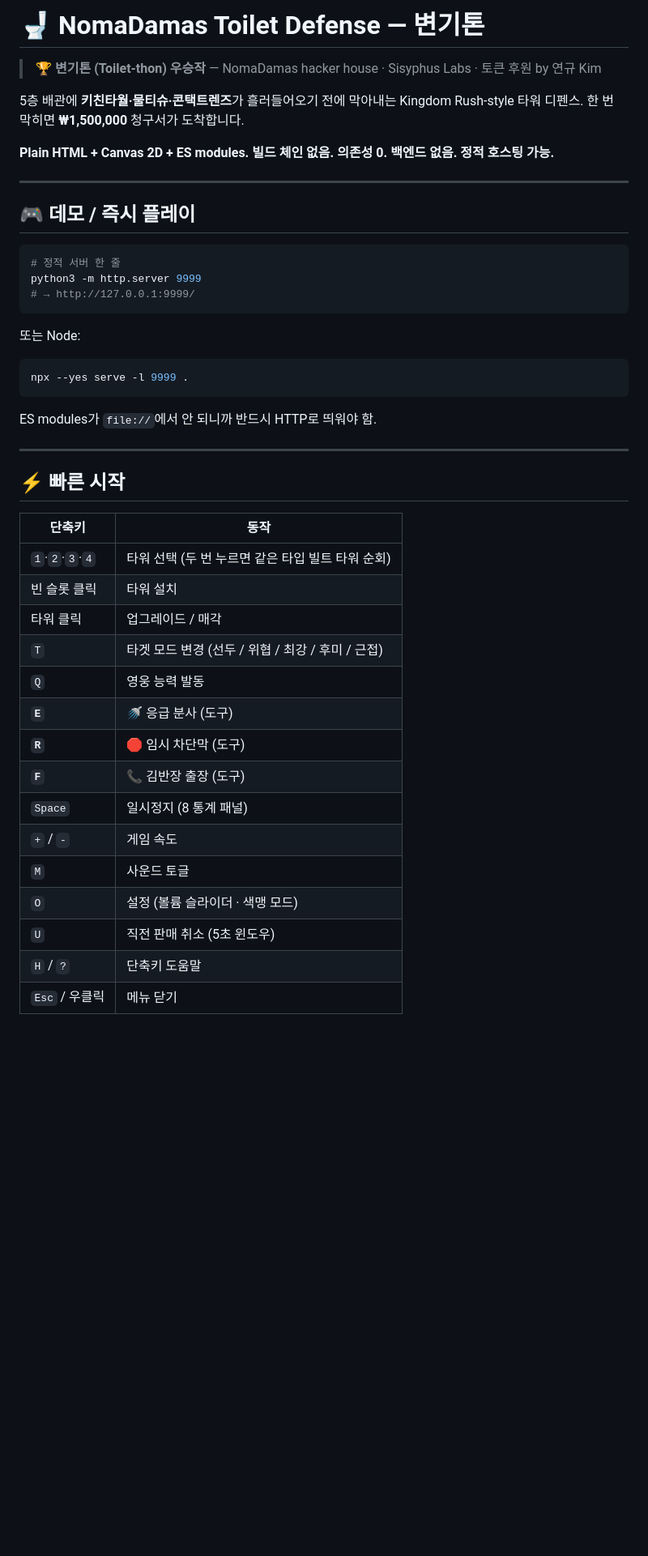
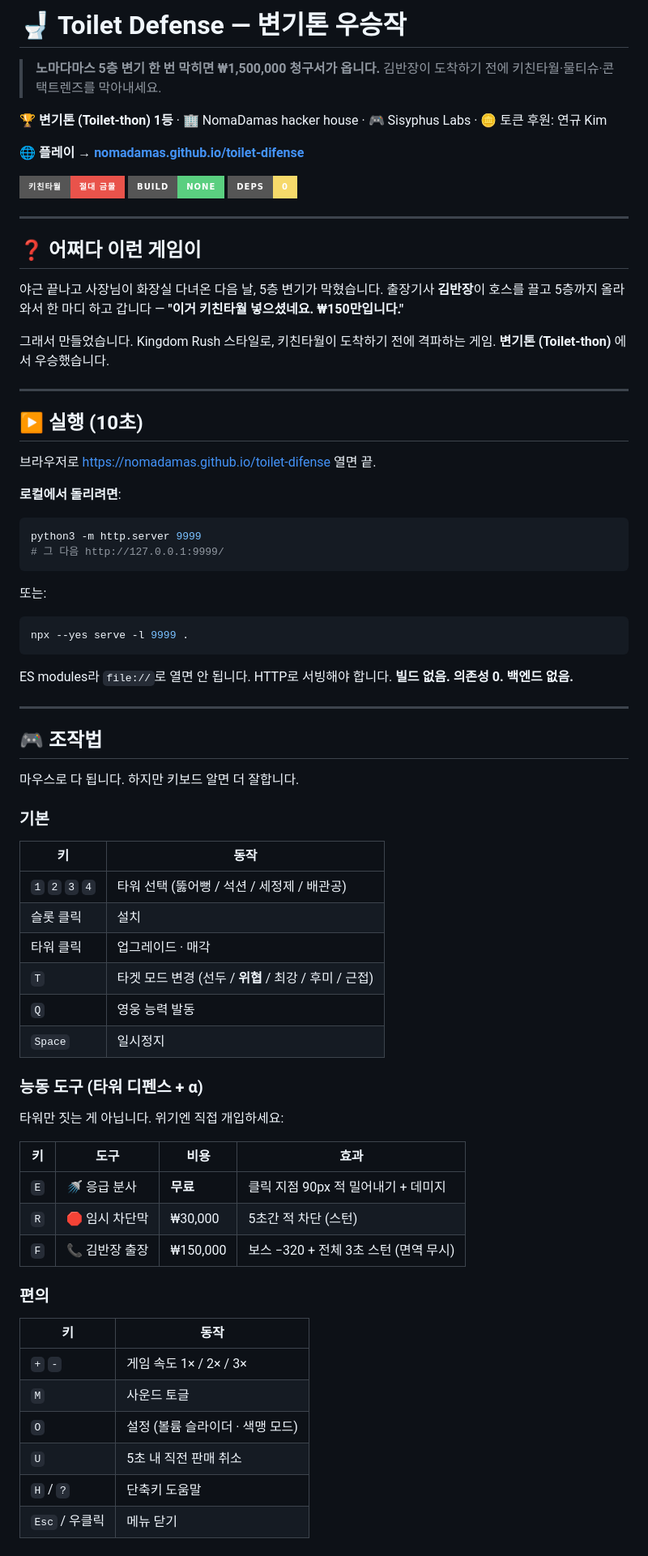
Before and after one commit to NomaDamas/toilet-difense, a Markdown page: README.md, the part around one of its changes. Shown at 81% size. GitHub-like rendering; badges without logos; blank space fills up the shorter version.

````diff
--- a/README.md
+++ b/README.md
@@ -1,49 +1,78 @@
-# 🚽 NomaDamas Toilet Defense — 변기톤
+# 🚽 Toilet Defense — 변기톤 우승작
 
-> **🏆 변기톤 (Toilet-thon) 우승작** — NomaDamas hacker house · Sisyphus Labs · 토큰 후원 by 연규 Kim
+> **노마다마스 5층 변기 한 번 막히면 ₩1,500,000 청구서가 옵니다.**
+> 김반장이 도착하기 전에 키친타월·물티슈·콘택트렌즈를 막아내세요.
 
-5층 배관에 **키친타월·물티슈·콘택트렌즈**가 흘러들어오기 전에 막아내는 Kingdom Rush-style 타워 디펜스.
-한 번 막히면 **₩1,500,000** 청구서가 도착합니다.
+🏆 **변기톤 (Toilet-thon) 1등** · 🏢 NomaDamas hacker house · 🎮 Sisyphus Labs · 🪙 토큰 후원: 연규 Kim
 
-**Plain HTML + Canvas 2D + ES modules. 빌드 체인 없음. 의존성 0. 백엔드 없음. 정적 호스팅 가능.**
+**🌐 플레이 → [nomadamas.github.io/toilet-difense](https://nomadamas.github.io/toilet-difense/)**
+
+![5층은 죄가 없다. 사람이 키친타월을 넣는다.](https://img.shields.io/badge/%ED%82%A4%EC%B9%9C%ED%83%80%EC%9B%94-%EC%A0%88%EB%8C%80%20%EA%B8%88%EB%AC%BC-e9534b?style=for-the-badge) ![No build chain](https://img.shields.io/badge/build-none-5acf80?style=for-the-badge) ![Deps](https://img.shields.io/badge/deps-0-f6d96a?style=for-the-badge)
 
 ---
 
-## 🎮 데모 / 즉시 플레이
+## ❓ 어쩌다 이런 게임이
+
+야근 끝나고 사장님이 화장실 다녀온 다음 날, 5층 변기가 막혔습니다. 출장기사 **김반장**이 호스를 끌고 5층까지 올라와서 한 마디 하고 갑니다 — **"이거 키친타월 넣으셨네요. ₩150만입니다."**
+
+그래서 만들었습니다. Kingdom Rush 스타일로, 키친타월이 도착하기 전에 격파하는 게임. **변기톤 (Toilet-thon)** 에서 우승했습니다.
+
+---
+
+## ▶️ 실행 (10초)
+
+브라우저로 [https://nomadamas.github.io/toilet-difense](https://nomadamas.github.io/toilet-difense/) 열면 끝.
+
+**로컬에서 돌리려면**:
 
 ```bash
-# 정적 서버 한 줄
 python3 -m http.server 9999
-# → http://127.0.0.1:9999/
+# 그 다음 http://127.0.0.1:9999/
 ```
 
-또는 Node:
+또는:
 
 ```bash
 npx --yes serve -l 9999 .
 ```
 
-ES modules가 `file://`에서 안 되니까 반드시 HTTP로 띄워야 함.
+ES modules라 `file://`로 열면 안 됩니다. HTTP로 서빙해야 합니다. **빌드 없음. 의존성 0. 백엔드 없음.**
 
 ---
 
-## ⚡ 빠른 시작
+## 🎮 조작법
 
-| 단축키 | 동작 |
+마우스로 다 됩니다. 하지만 키보드 알면 더 잘합니다.
+
+### 기본
+
+| 키 | 동작 |
 |---|---|
-| `1`·`2`·`3`·`4` | 타워 선택 (두 번 누르면 같은 타입 빌트 타워 순회) |
-| 빈 슬롯 클릭 | 타워 설치 |
-| 타워 클릭 | 업그레이드 / 매각 |
-| `T` | 타겟 모드 변경 (선두 / 위협 / 최강 / 후미 / 근접) |
+| `1` `2` `3` `4` | 타워 선택 (뚫어뻥 / 석션 / 세정제 / 배관공) |
+| 슬롯 클릭 | 설치 |
+| 타워 클릭 | 업그레이드 · 매각 |
+| `T` | 타겟 모드 변경 (선두 / **위협** / 최강 / 후미 / 근접) |
 | `Q` | 영웅 능력 발동 |
-| **`E`** | 🚿 응급 분사 (도구) |
-| **`R`** | 🛑 임시 차단막 (도구) |
-| **`F`** | 📞 김반장 출장 (도구) |
-| `Space` | 일시정지 (8 통계 패널) |
-| `+` / `-` | 게임 속도 |
+| `Space` | 일시정지 |
+
+### 능동 도구 (타워 디펜스 + α)
+
+타워만 짓는 게 아닙니다. 위기엔 직접 개입하세요:
+
+| 키 | 도구 | 비용 | 효과 |
+|---|---|---|---|
+| `E` | 🚿 응급 분사 | **무료** | 클릭 지점 90px 적 밀어내기 + 데미지 |
+| `R` | 🛑 임시 차단막 | ₩30,000 | 5초간 적 차단 (스턴) |
+| `F` | 📞 김반장 출장 | ₩150,000 | 보스 −320 + 전체 3초 스턴 (면역 무시) |
+
+### 편의
+
+| 키 | 동작 |
+|---|---|
+| `+` `-` | 게임 속도 1× / 2× / 3× |
 | `M` | 사운드 토글 |
 | `O` | 설정 (볼륨 슬라이더 · 색맹 모드) |
-| `U` | 직전 판매 취소 (5초 윈도우) |
+| `U` | 5초 내 직전 판매 취소 |
 | `H` / `?` | 단축키 도움말 |
 | `Esc` / 우클릭 | 메뉴 닫기 |
 
````
Also changed, not shown: other parts of README.md (+48 -201 lines).
